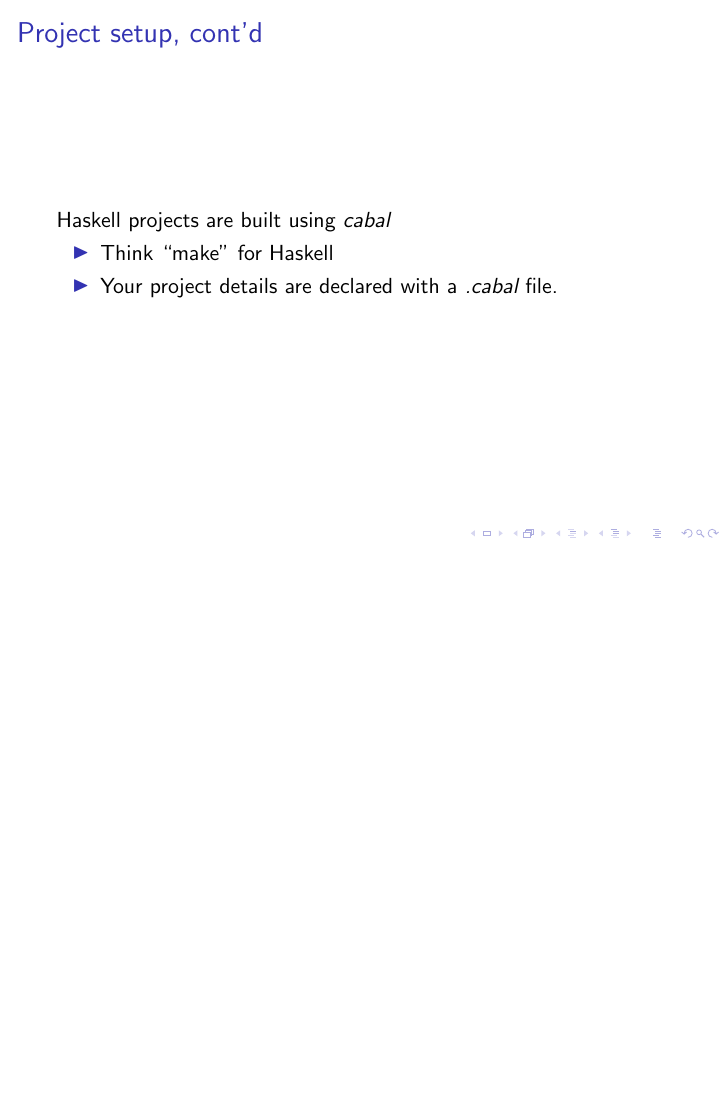
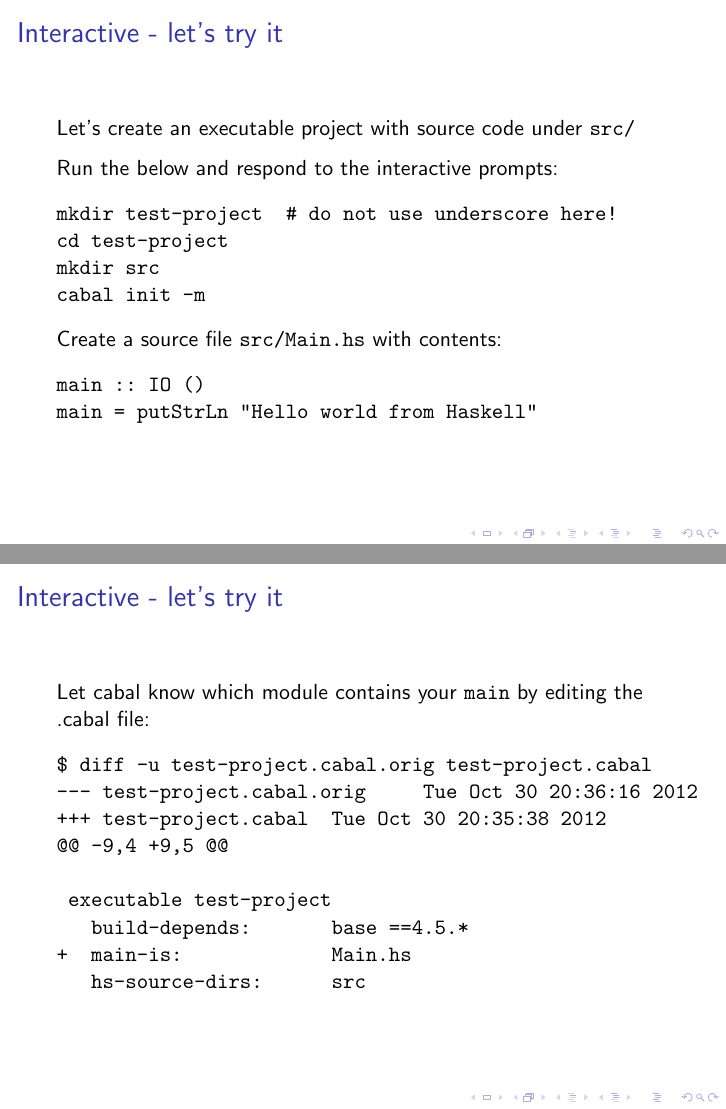
Before and after one commit to nurpax/haskell-dojo, LaTeX slides (dojo2.1_slides.tex): page 6 of 6 before the commit and pages 6 and 7 of 8 after it, the two joined at a grey line, the shorter picture padded with empty space. Compiled offline with pdfLaTeX.

Commit message:
some more slides on cabal setup

```diff
--- a/dojo2.1_slides.tex
+++ b/dojo2.1_slides.tex
@@ -90,16 +90,49 @@ See the Haskell wiki on \href{http://www.haskell.org/haskellwiki/How_to_write_a_
 
 %-----------------------------------------------------------------
 \begin{frame}[fragile]
+\frametitle{Interactive - let's try it}
 
-\frametitle{Project setup, cont'd}
+Let's create an executable project with source code under \verb|src/|
+\medskip
 
-Haskell projects are built using {\em cabal}
+Run the below and respond to the interactive prompts:
 
-\begin{itemize}
-  \item Think ``make'' for Haskell
-  \item Your project details are declared with a {\em .cabal} file.
-\end{itemize}
+\begin{verbatim}
+mkdir test-project  # do not use underscore here!
+cd test-project
+mkdir src
+cabal init -m
+\end{verbatim}
+
+Create a source file \verb|src/Main.hs| with contents:
+
+\begin{verbatim}
+main :: IO ()
+main = putStrLn "Hello world from Haskell"
+\end{verbatim}
 
 \end{frame}
 %-----------------------------------------------------------------
 
+%-----------------------------------------------------------------
+\begin{frame}[fragile]
+\frametitle{Interactive - let's try it}
+Let cabal know which module contains your \verb+main+ by editing the .cabal file:
+
+\begin{verbatim}
+$ diff -u test-project.cabal.orig test-project.cabal
+--- test-project.cabal.orig     Tue Oct 30 20:36:16 2012
++++ test-project.cabal  Tue Oct 30 20:35:38 2012
+@@ -9,4 +9,5 @@
+
+ executable test-project
+   build-depends:       base ==4.5.*
++  main-is:             Main.hs
+   hs-source-dirs:      src
+\end{verbatim}
+
+\end{frame}
+
+%-----------------------------------------------------------------
+\begin{frame}[fragile]
+\frametitle{Interactive - let's try it}
@@ -106 +150,6 @@ Haskell projects are built using {\em cabal}
+Hello world from Haskell
+\end{verbatim}
+
+\end{frame}
+
 \end{document}
```
Also changed, not shown: dojo2.1_slides.tex (11 more changed lines).
